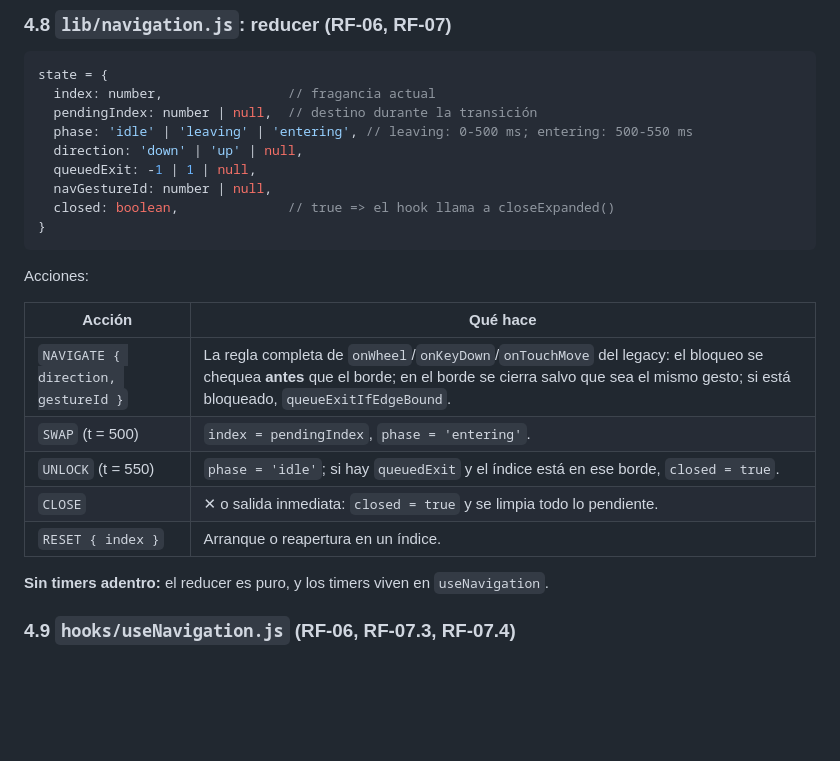
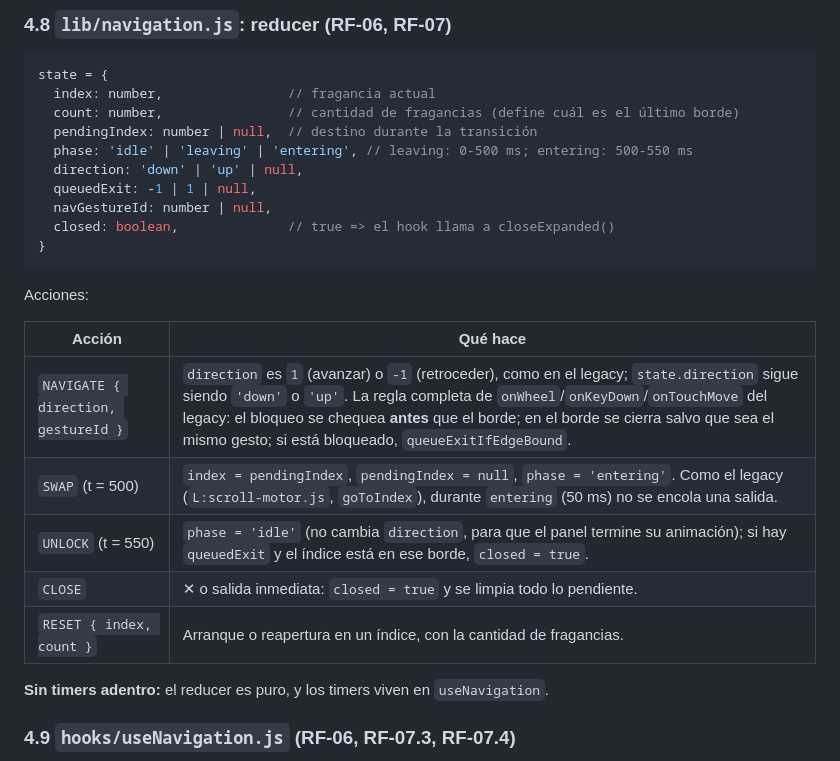
Before and after one commit to fermatiasdv/react-scroll, a Markdown page: docs/sdd/design.md, the part around the change. Rendered like a GitHub page; blank space fills up the shorter version.

Commit message:
design §4.8: count en el reducer de navegación

````diff
--- a/docs/sdd/design.md
+++ b/docs/sdd/design.md
@@ -164,6 +164,7 @@ Reemplaza a `buildContent`/`relayoutContent` del legacy **sin mutación**: ante
 ```js
 state = {
   index: number,                // fragancia actual
+  count: number,                // cantidad de fragancias (define cuál es el último borde)
   pendingIndex: number | null,  // destino durante la transición
   phase: 'idle' | 'leaving' | 'entering', // leaving: 0-500 ms; entering: 500-550 ms
   direction: 'down' | 'up' | null,
@@ -177,11 +178,11 @@ Acciones:
 
 | Acción | Qué hace |
 |---|---|
-| `NAVIGATE { direction, gestureId }` | La regla completa de `onWheel`/`onKeyDown`/`onTouchMove` del legacy: el bloqueo se chequea **antes** que el borde; en el borde se cierra salvo que sea el mismo gesto; si está bloqueado, `queueExitIfEdgeBound`. |
-| `SWAP` (t = 500) | `index = pendingIndex`, `phase = 'entering'`. |
-| `UNLOCK` (t = 550) | `phase = 'idle'`; si hay `queuedExit` y el índice está en ese borde, `closed = true`. |
+| `NAVIGATE { direction, gestureId }` | `direction` es `1` (avanzar) o `-1` (retroceder), como en el legacy; `state.direction` sigue siendo `'down'` o `'up'`. La regla completa de `onWheel`/`onKeyDown`/`onTouchMove` del legacy: el bloqueo se chequea **antes** que el borde; en el borde se cierra salvo que sea el mismo gesto; si está bloqueado, `queueExitIfEdgeBound`. |
+| `SWAP` (t = 500) | `index = pendingIndex`, `pendingIndex = null`, `phase = 'entering'`. Como el legacy (`L:scroll-motor.js`, `goToIndex`), durante `entering` (50 ms) no se encola una salida. |
+| `UNLOCK` (t = 550) | `phase = 'idle'` (no cambia `direction`, para que el panel termine su animación); si hay `queuedExit` y el índice está en ese borde, `closed = true`. |
 | `CLOSE` | ✕ o salida inmediata: `closed = true` y se limpia todo lo pendiente. |
-| `RESET { index }` | Arranque o reapertura en un índice. |
+| `RESET { index, count }` | Arranque o reapertura en un índice, con la cantidad de fragancias. |
 
 **Sin timers adentro:** el reducer es puro, y los timers viven en `useNavigation`.
 
````
